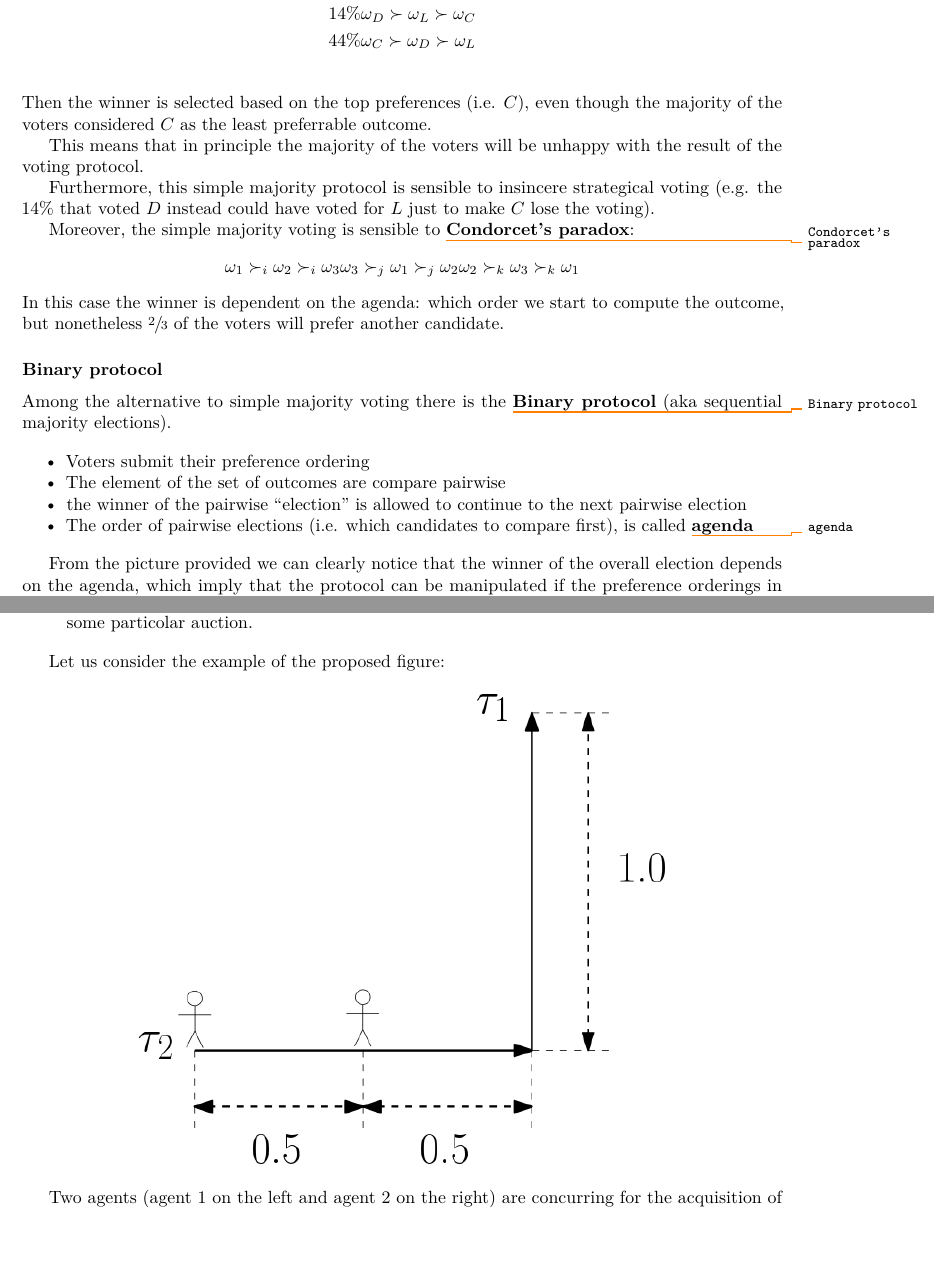
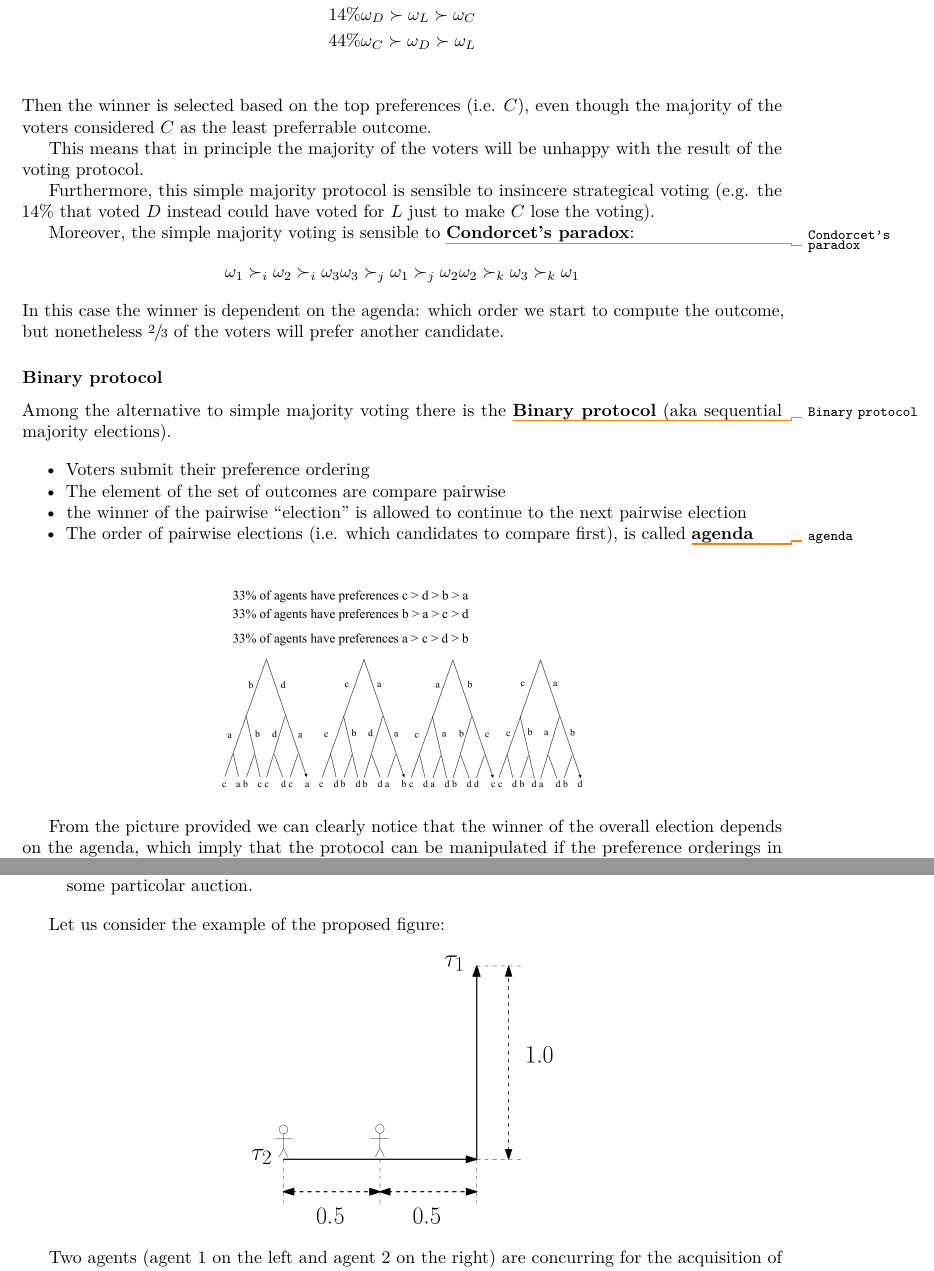
Before and after one commit to marcope-98/ID2209Notes, a LaTeX thesis (main.tex, which reads chapters/01-Negotiation.tex): two parts of pages 22 and 27 of 30, joined at a grey line, cut so that both start at the same text, the shorter picture padded with empty space. Compiled offline with pdfLaTeX.

```diff
--- a/chapters/01-Negotiation.tex
+++ b/chapters/01-Negotiation.tex
@@ -529,7 +529,7 @@
 
 \begin{figure}[!h]
 \centering
-\includegraphics[width= .8\textwidth]{01/03}
+\includegraphics[width= .5\textwidth]{01/03}
 \end{figure}
 
 
@@ -746,7 +746,7 @@
 
 \begin{figure}[!h]
 \centering
-\includegraphics[width=.7\textwidth]{01/04}
+\includegraphics[width=.4\textwidth]{01/04}
 \end{figure}
 
 Two agents (agent 1 on the left and agent 2 on the right) are concurring for the acquisition of two tasks: $\tau_1$ and $\tau_2$.\\
```
Also changed, not shown: README.md, main.pdf.
